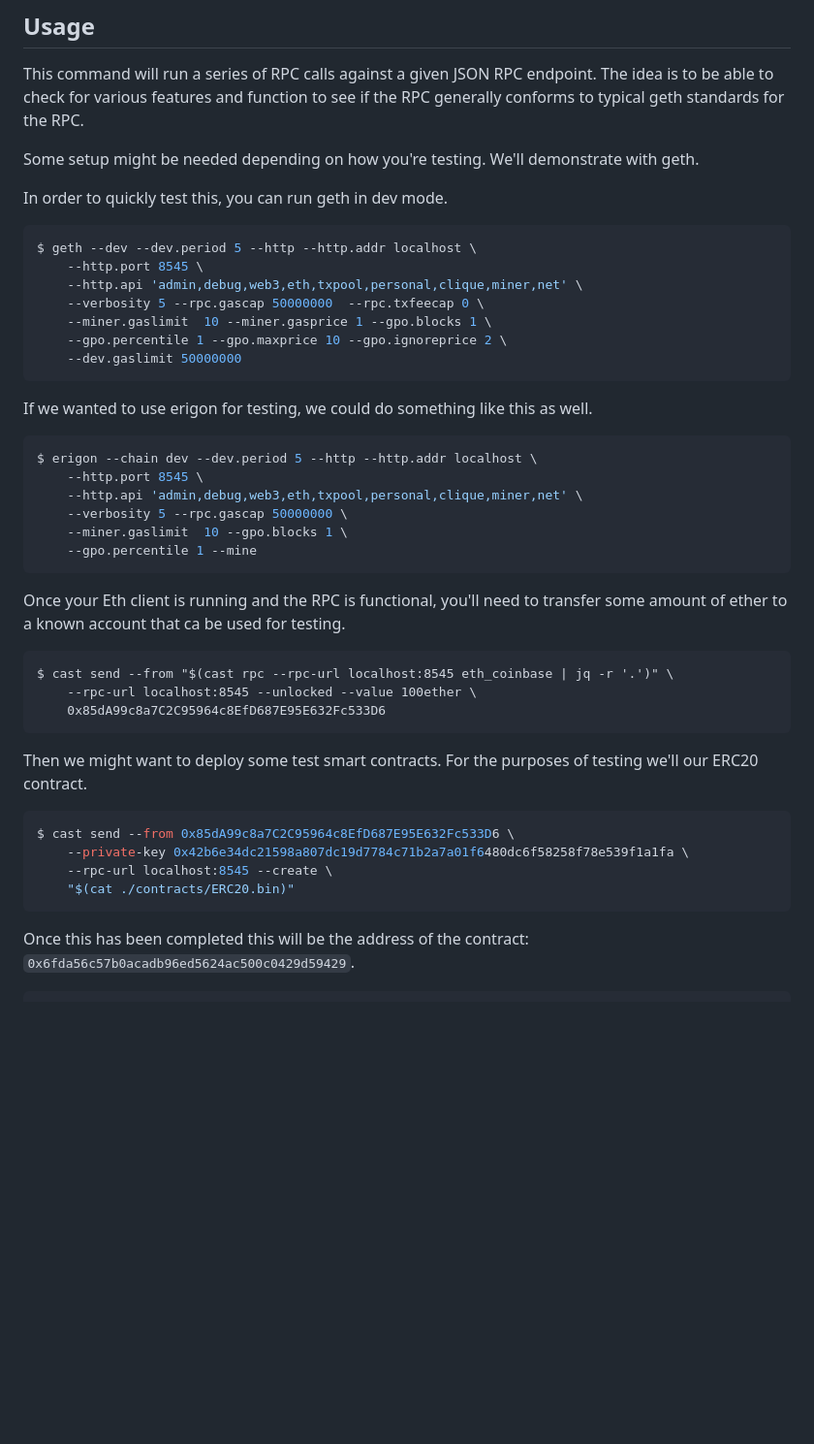
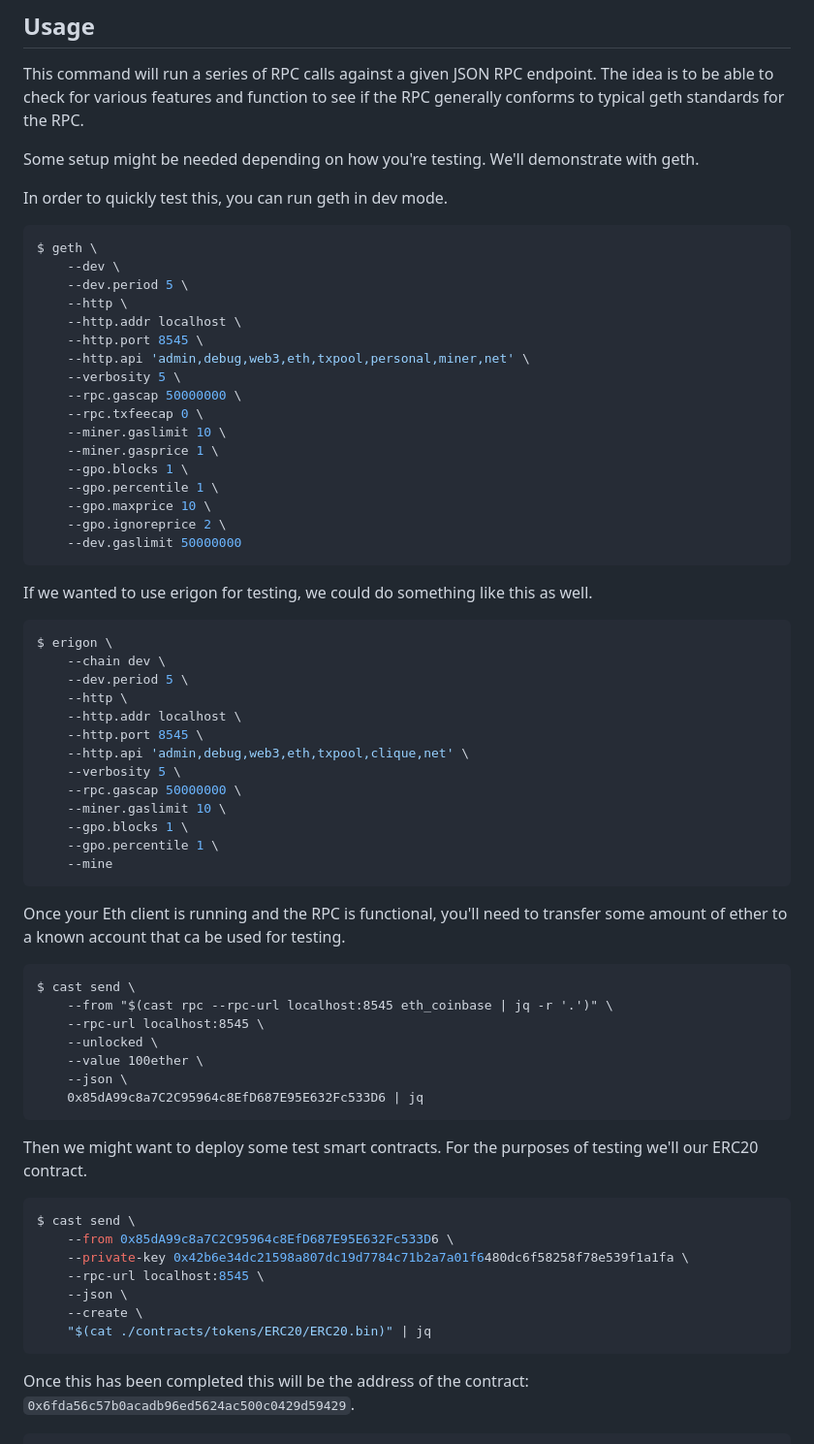
Before and after one commit to 0xPolygon/polygon-cli, a Markdown page: doc/polycli_rpcfuzz.md, the part around the change. Shown at 97% size. Rendered like a GitHub page; blank space fills up the shorter version.

Commit message:
chore: gen-doc

````diff
--- a/doc/polycli_rpcfuzz.md
+++ b/doc/polycli_rpcfuzz.md
@@ -26,41 +26,65 @@ Some setup might be needed depending on how you're testing. We'll demonstrate wi
 In order to quickly test this, you can run geth in dev mode.
 
 ```bash
-$ geth --dev --dev.period 5 --http --http.addr localhost \
+$ geth \
+    --dev \
+    --dev.period 5 \
+    --http \
+    --http.addr localhost \
     --http.port 8545 \
-    --http.api 'admin,debug,web3,eth,txpool,personal,clique,miner,net' \
-    --verbosity 5 --rpc.gascap 50000000  --rpc.txfeecap 0 \
-    --miner.gaslimit  10 --miner.gasprice 1 --gpo.blocks 1 \
-    --gpo.percentile 1 --gpo.maxprice 10 --gpo.ignoreprice 2 \
+    --http.api 'admin,debug,web3,eth,txpool,personal,miner,net' \
+    --verbosity 5 \
+    --rpc.gascap 50000000 \
+    --rpc.txfeecap 0 \
+    --miner.gaslimit 10 \
+    --miner.gasprice 1 \
+    --gpo.blocks 1 \
+    --gpo.percentile 1 \
+    --gpo.maxprice 10 \
+    --gpo.ignoreprice 2 \
     --dev.gaslimit 50000000
 ```
 
 If we wanted to use erigon for testing, we could do something like this as well.
 
 ```bash
-$ erigon --chain dev --dev.period 5 --http --http.addr localhost \
+$ erigon \
+    --chain dev \
+    --dev.period 5 \
+    --http \
+    --http.addr localhost \
     --http.port 8545 \
-    --http.api 'admin,debug,web3,eth,txpool,personal,clique,miner,net' \
-    --verbosity 5 --rpc.gascap 50000000 \
-    --miner.gaslimit  10 --gpo.blocks 1 \
-    --gpo.percentile 1 --mine
+    --http.api 'admin,debug,web3,eth,txpool,clique,net' \
+    --verbosity 5 \
+    --rpc.gascap 50000000 \
+    --miner.gaslimit 10 \
+    --gpo.blocks 1 \
+    --gpo.percentile 1 \
+    --mine
 ```
 
 Once your Eth client is running and the RPC is functional, you'll need to transfer some amount of ether to a known account that ca be used for testing.
 
 ```
-$ cast send --from "$(cast rpc --rpc-url localhost:8545 eth_coinbase | jq -r '.')" \
-    --rpc-url localhost:8545 --unlocked --value 100ether \
-    0x85dA99c8a7C2C95964c8EfD687E95E632Fc533D6
+$ cast send \
+    --from "$(cast rpc --rpc-url localhost:8545 eth_coinbase | jq -r '.')" \
+    --rpc-url localhost:8545 \
+    --unlocked \
+    --value 100ether \
+    --json \
+    0x85dA99c8a7C2C95964c8EfD687E95E632Fc533D6 | jq
 ```
 
 Then we might want to deploy some test smart contracts. For the purposes of testing we'll our ERC20 contract.
 
 ```bash
-$ cast send --from 0x85dA99c8a7C2C95964c8EfD687E95E632Fc533D6 \
+$ cast send \
+    --from 0x85dA99c8a7C2C95964c8EfD687E95E632Fc533D6 \
     --private-key 0x42b6e34dc21598a807dc19d7784c71b2a7a01f6480dc6f58258f78e539f1a1fa \
-    --rpc-url localhost:8545 --create \
-    "$(cat ./contracts/ERC20.bin)"
+    --rpc-url localhost:8545 \
+    --json \
+    --create \
+    "$(cat ./contracts/tokens/ERC20/ERC20.bin)" | jq
 ```
 
 Once this has been completed this will be the address of the contract: `0x6fda56c57b0acadb96ed5624ac500c0429d59429`.
````
